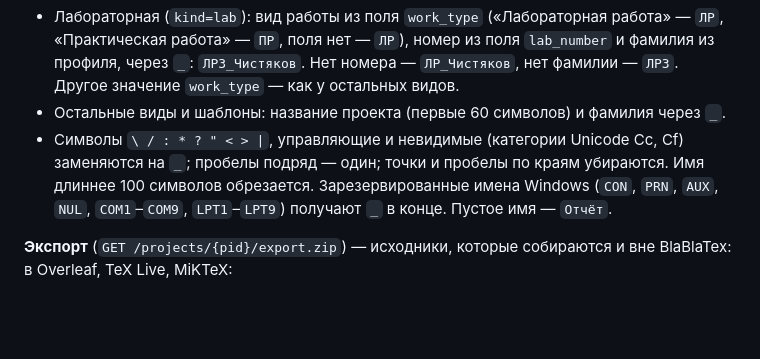
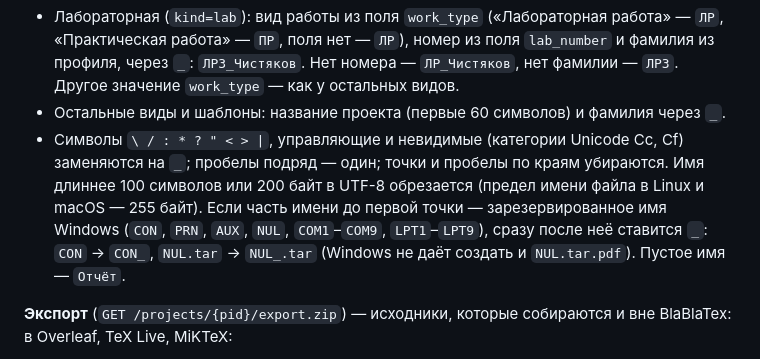
Before and after one commit to Vovaprogrammer/BlaBlaTex, a Markdown page: docs/architecture.md, the part around the change. GitHub-like rendering; blank space fills up the shorter version.

Commit message:
docs(architecture): clarify report name length and reserved names

```diff
--- a/docs/architecture.md
+++ b/docs/architecture.md
@@ -369,7 +369,7 @@ agent_runs     id, project_id, user_id, status (queued|running|done|failed|cance
 **Имя отчёта** — для PDF и архива:
 - Лабораторная (`kind=lab`): вид работы из поля `work_type` («Лабораторная работа» — `ЛР`, «Практическая работа» — `ПР`, поля нет — `ЛР`), номер из поля `lab_number` и фамилия из профиля, через `_`: `ЛР3_Чистяков`. Нет номера — `ЛР_Чистяков`, нет фамилии — `ЛР3`. Другое значение `work_type` — как у остальных видов.
 - Остальные виды и шаблоны: название проекта (первые 60 символов) и фамилия через `_`.
-- Символы `\ / : * ? " < > |`, управляющие и невидимые (категории Unicode Cc, Cf) заменяются на `_`; пробелы подряд — один; точки и пробелы по краям убираются. Имя длиннее 100 символов обрезается. Зарезервированные имена Windows (`CON`, `PRN`, `AUX`, `NUL`, `COM1`–`COM9`, `LPT1`–`LPT9`) получают `_` в конце. Пустое имя — `Отчёт`.
+- Символы `\ / : * ? " < > |`, управляющие и невидимые (категории Unicode Cc, Cf) заменяются на `_`; пробелы подряд — один; точки и пробелы по краям убираются. Имя длиннее 100 символов или 200 байт в UTF-8 обрезается (предел имени файла в Linux и macOS — 255 байт). Если часть имени до первой точки — зарезервированное имя Windows (`CON`, `PRN`, `AUX`, `NUL`, `COM1`–`COM9`, `LPT1`–`LPT9`), сразу после неё ставится `_`: `CON` → `CON_`, `NUL.tar` → `NUL_.tar` (Windows не даёт создать и `NUL.tar.pdf`). Пустое имя — `Отчёт`.
 
 **Экспорт** (`GET /projects/{pid}/export.zip`) — исходники, которые собираются и вне BlaBlaTex: в Overleaf, TeX Live, MiKTeX:
 - Только с cookie, по токену — `403` (см. «Авторизация»); чужой проект — `404`. Блокировка проекта прогоном агента экспорт не останавливает.
```
